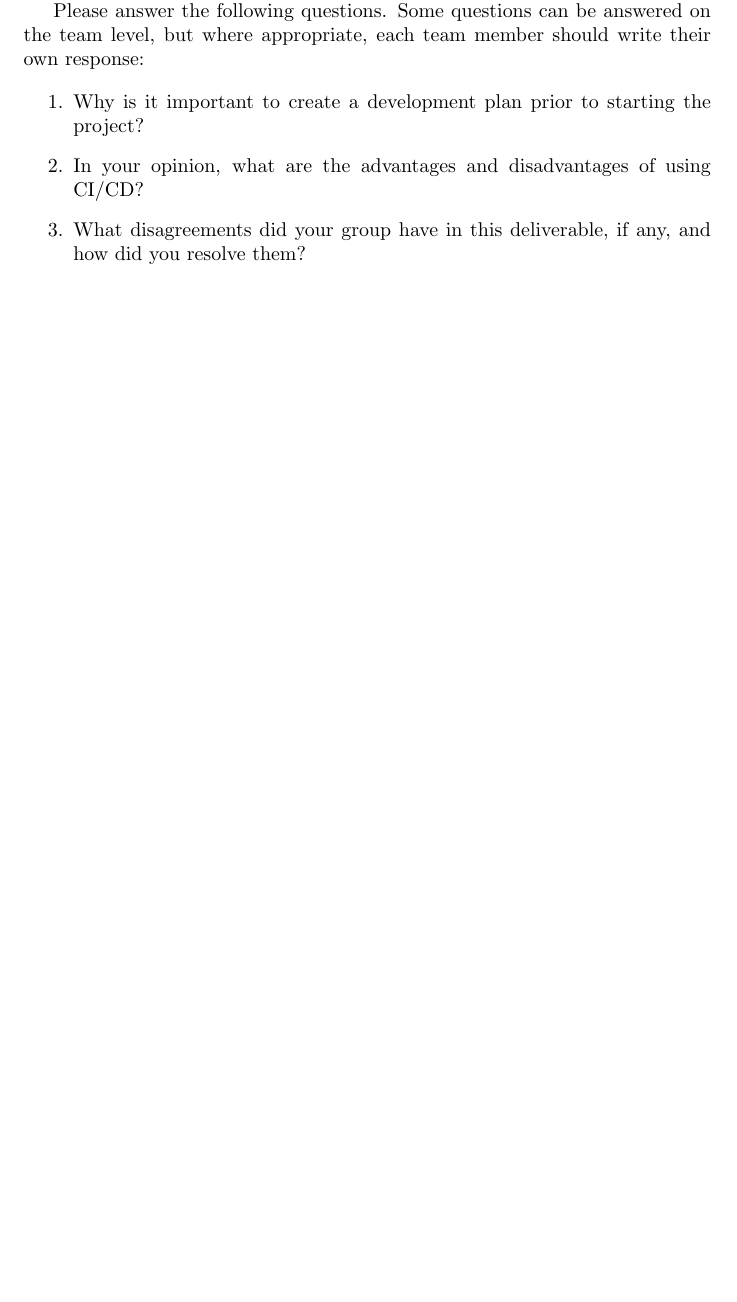
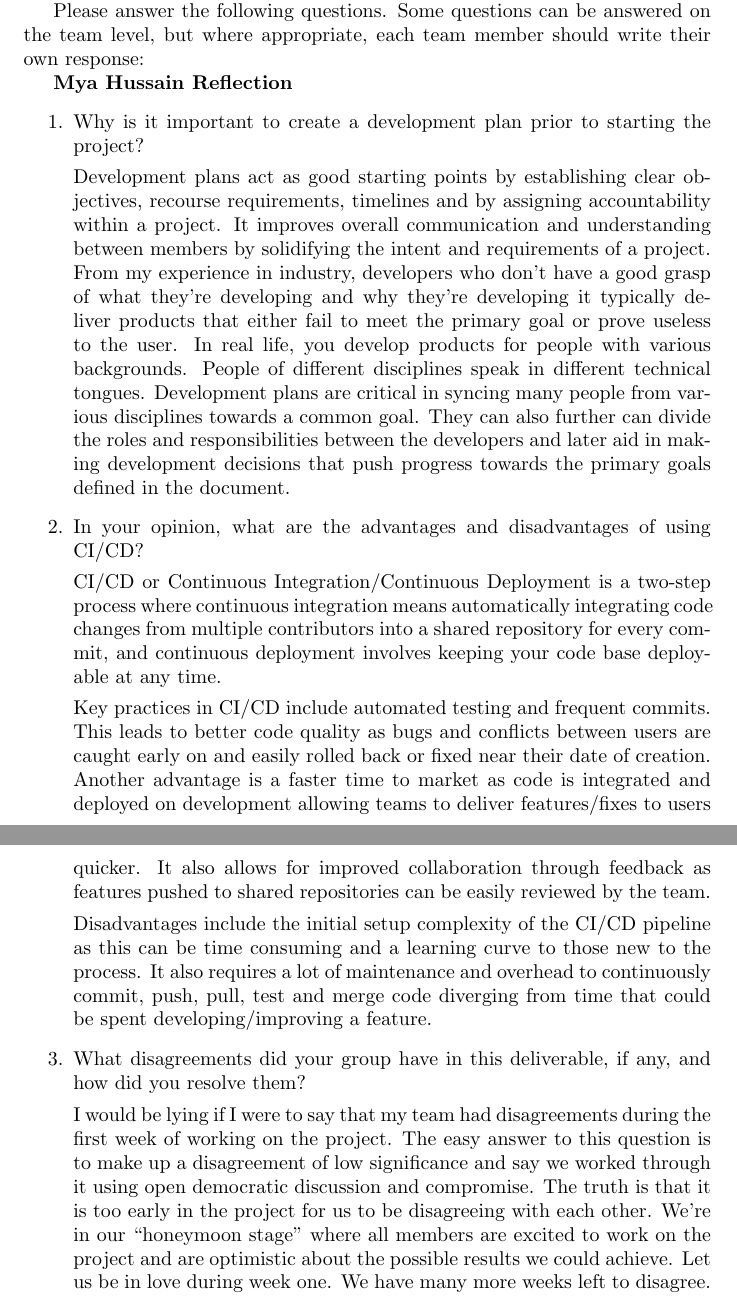
Before and after one commit to ssm-lab/capstone--source-code-optimizer, a LaTeX document (docs/DevelopmentPlan/DevelopmentPlan.tex): part of page 6 of 8 before the commit and two parts of pages 6 and 7 of 9 after it, the two joined at a grey line, cut so that both start at the same text, the shorter picture padded with empty space. Compiled offline with pdfLaTeX.

Commit message:
mya reflection added

```diff
--- a/docs/DevelopmentPlan/DevelopmentPlan.tex
+++ b/docs/DevelopmentPlan/DevelopmentPlan.tex
@@ -173,13 +173,26 @@ Topics to discuss include the following:
 
 \input{../Reflection.tex}
 
+\textbf{Mya Hussain Reflection}
+
 \begin{enumerate}
   \item Why is it important to create a development plan prior to starting the
     project?
+
+    Development plans act as good starting points by establishing clear objectives, recourse requirements, timelines and by assigning accountability within a project. It improves overall communication and understanding between members by solidifying the intent and requirements of a project. From my experience in industry, developers who don’t have a good grasp of what they’re developing and why they’re developing it typically deliver products that either fail to meet the primary goal or prove useless to the user. In real life, you develop products for people with various backgrounds. People of different disciplines speak in different technical tongues. Development plans are critical in syncing many people from various disciplines towards a common goal. They can also further can divide the roles and responsibilities between the developers and later aid in making development decisions that push progress towards the primary goals defined in the document.
   \item In your opinion, what are the advantages and disadvantages of using
     CI/CD?
+
+    CI/CD or Continuous Integration/Continuous Deployment is a two-step process where continuous integration means automatically integrating code changes from multiple contributors into a shared repository for every commit, and continuous deployment involves keeping your code base deployable at any time.
+
+    Key practices in CI/CD include automated testing and frequent commits. This leads to better code quality as bugs and conflicts between users are caught early on and easily rolled back or fixed near their date of creation. Another advantage is a faster time to market as code is integrated and deployed on development allowing teams to deliver features/fixes to users quicker. It also allows for improved collaboration through feedback as features pushed to shared repositories can be easily reviewed by the team.
+
+    Disadvantages include the initial setup complexity of the CI/CD pipeline as this can be time consuming and a learning curve to those new to the process. It also requires a lot of maintenance and overhead to continuously commit, push, pull, test and merge code diverging from time that could be spent developing/improving a feature.
+
   \item What disagreements did your group have in this deliverable, if any,
     and how did you resolve them?
+
+    I would be lying if I were to say that my team had disagreements during the first week of working on the project. The easy answer to this question is to make up a disagreement of low significance and say we worked through it using open democratic discussion and compromise. The truth is that it is too early in the project for us to be disagreeing with each other. We’re in our “honeymoon stage” where all members are excited to work on the project and are optimistic about the possible results we could achieve. Let us be in love during week one. We have many more weeks left to disagree.
 \end{enumerate}
 
 \newpage{}
```
Also changed, not shown: docs/DevelopmentPlan/DevelopmentPlan.pdf.
